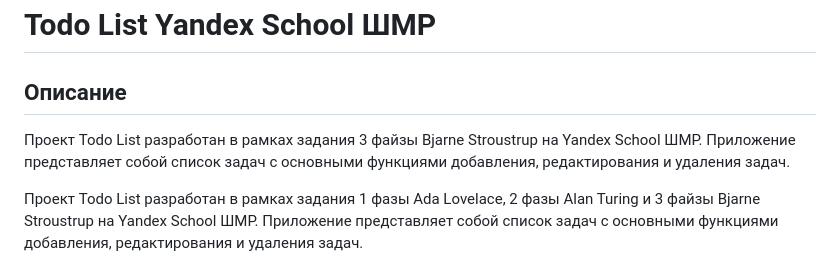
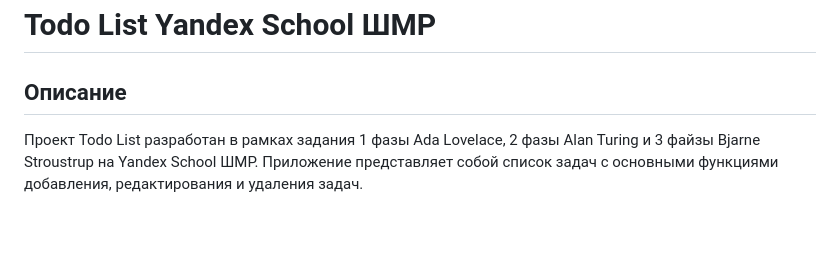
Before and after one commit to aanazhi/todo_list_yandex, a Markdown page: README.md, the part around the change. GitHub-like rendering; blank space fills up the shorter version.

```diff
--- a/README.md
+++ b/README.md
@@ -1,7 +1,6 @@
 # Todo List Yandex School ШМР
 
 ## Описание
-Проект Todo List разработан в рамках задания 3 файзы Bjarne Stroustrup на Yandex School ШМР. Приложение представляет собой список задач с основными функциями добавления, редактирования и удаления задач.
 
 Проект Todo List разработан в рамках задания 1 фазы Ada Lovelace, 2 фазы Alan Turing и 3 файзы Bjarne Stroustrup на Yandex School ШМР. Приложение представляет собой список задач с основными функциями добавления, редактирования и удаления задач.
 
```
